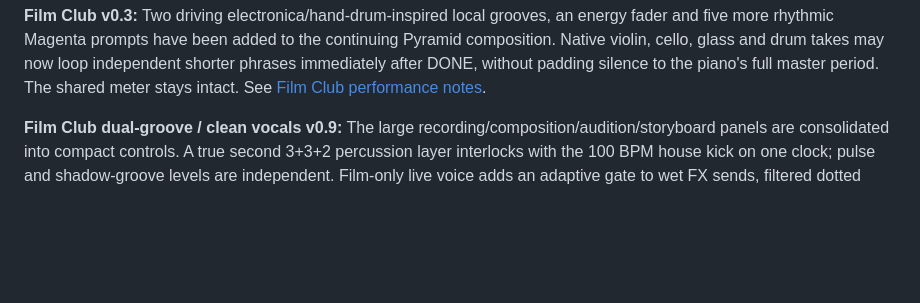
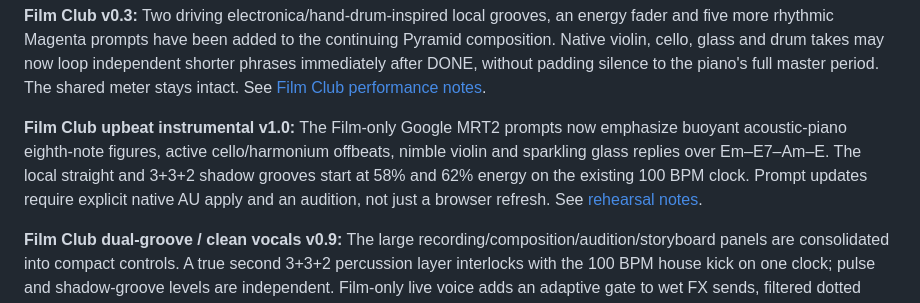
Before and after one commit to suzyeaston/suzy-ai, a Markdown page: README.md, the part around the change. Drawn GitHub-style; blank space fills up the shorter version.

Commit message:
Film Club: document and test upbeat instrumental arrangement

```diff
--- a/README.md
+++ b/README.md
@@ -20,6 +20,14 @@ and drum takes may now loop independent shorter phrases immediately after
 DONE, without padding silence to the piano's full master period. The
 shared meter stays intact. See
 [Film Club performance notes](performance/film-club-2026/README.md).
+
+**Film Club upbeat instrumental v1.0:** The Film-only Google MRT2
+prompts now emphasize buoyant acoustic-piano eighth-note figures, active
+cello/harmonium offbeats, nimble violin and sparkling glass replies over
+Em–E7–Am–E. The local straight and 3+3+2 shadow grooves start at 58% and
+62% energy on the existing 100 BPM clock. Prompt updates require explicit
+native AU apply and an audition, not just a browser refresh. See
+[rehearsal notes](performance/film-club-2026/README.md).
 
 **Film Club dual-groove / clean vocals v0.9:** The large
 recording/composition/audition/storyboard panels are consolidated into
```
